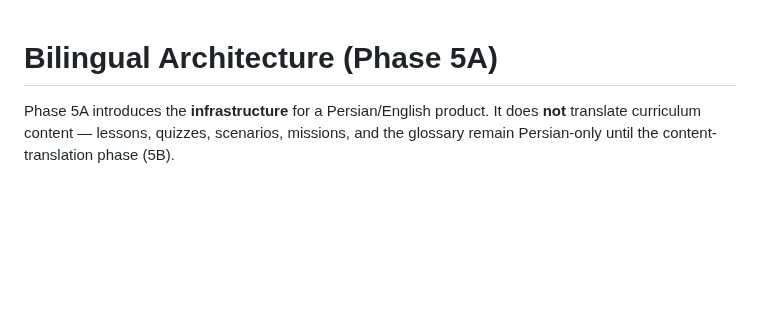
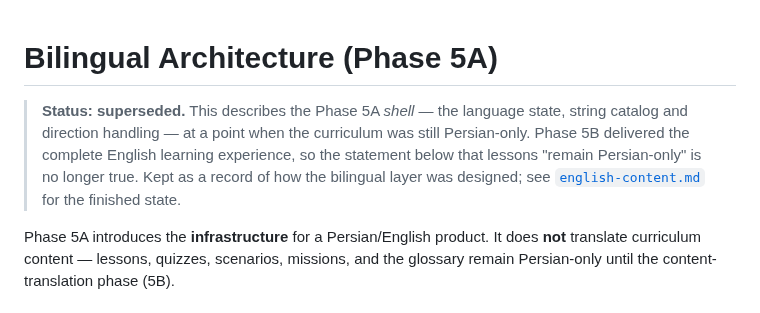
Before and after one commit to paryabhrmi/git-for-designers, a Markdown page: docs/bilingual-architecture.md, the part around the change. Rendered like a GitHub page; blank space fills up the shorter version.

```diff
--- a/docs/bilingual-architecture.md
+++ b/docs/bilingual-architecture.md
@@ -1,4 +1,11 @@
 # Bilingual Architecture (Phase 5A)
+
+> **Status: superseded.** This describes the Phase 5A *shell* — the language
+> state, string catalog and direction handling — at a point when the curriculum
+> was still Persian-only. Phase 5B delivered the complete English learning
+> experience, so the statement below that lessons "remain Persian-only" is no
+> longer true. Kept as a record of how the bilingual layer was designed; see
+> [`english-content.md`](english-content.md) for the finished state.
 
 Phase 5A introduces the **infrastructure** for a Persian/English product. It does
 **not** translate curriculum content — lessons, quizzes, scenarios, missions,
```
Also changed, not shown: README.md (+16 -2 lines), assets/screenshots/achievement.png, assets/screenshots/lesson.png, assets/screenshots/quiz.png, 8 other files.
